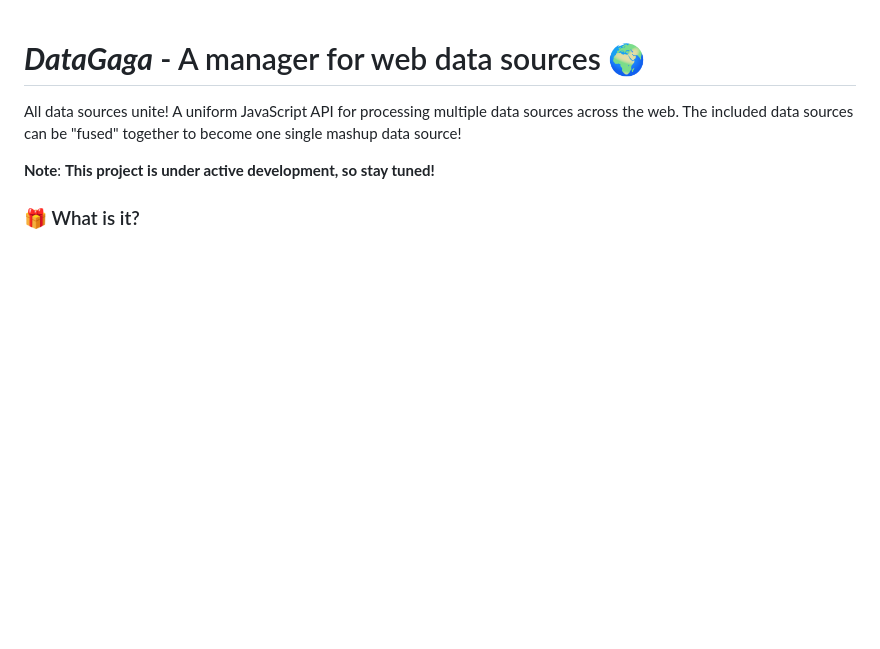
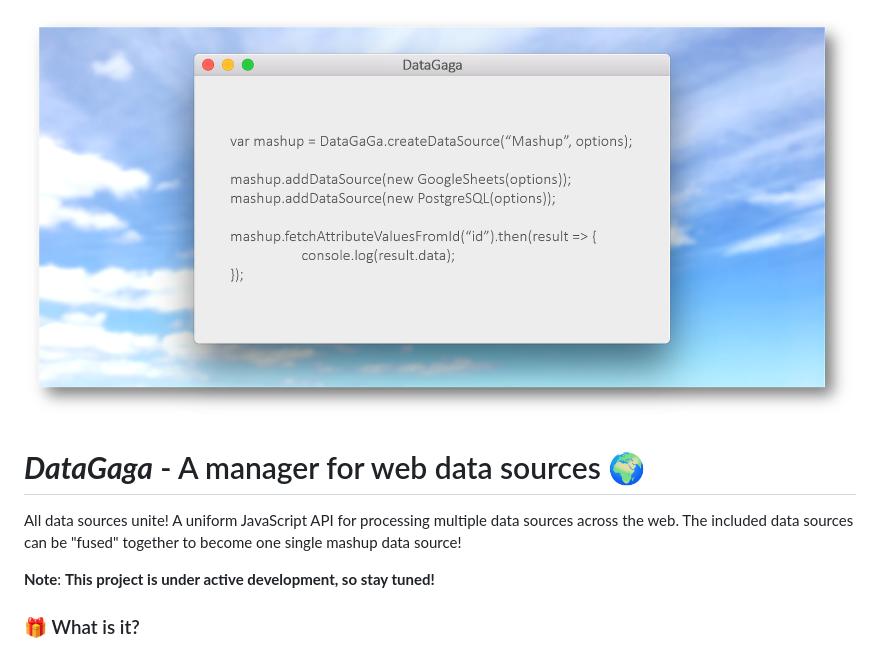
Before and after one commit to tum-gis/DataGaga, a Markdown page: README.md, the part around the change. Drawn GitHub-style; pictures changed too: resources/DataGaga.png (added); blank space fills up the shorter version.

```diff
--- a/README.md
+++ b/README.md
@@ -1,3 +1,5 @@
+<img src="resources/DataGaga.png" alt="DataGaga first look" width="100%"/>
+
 # ***DataGaga*** - A manager for web data sources :earth_africa:
 All data sources unite!
 A uniform JavaScript API for processing multiple data sources across the web.
```
Also changed, not shown: 11 other files.
